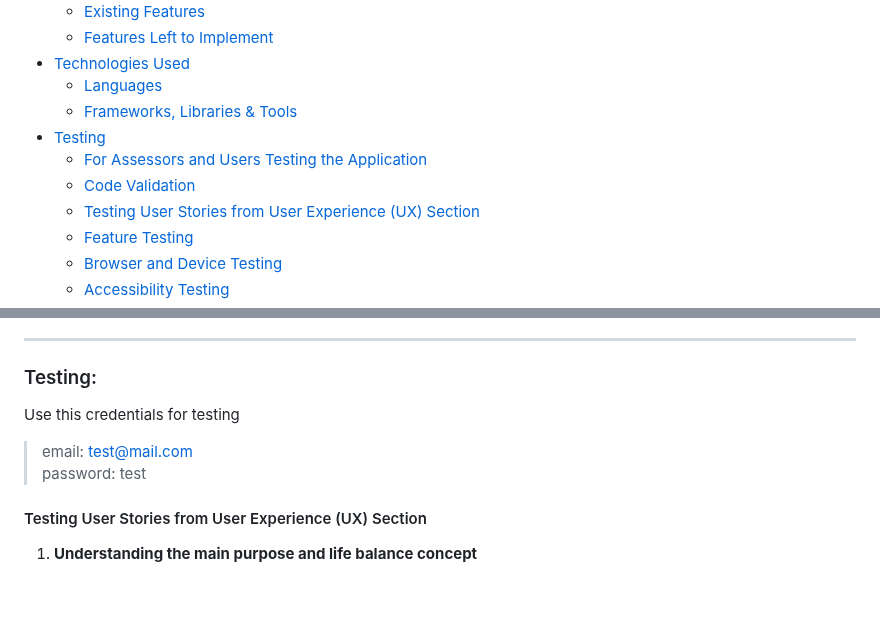
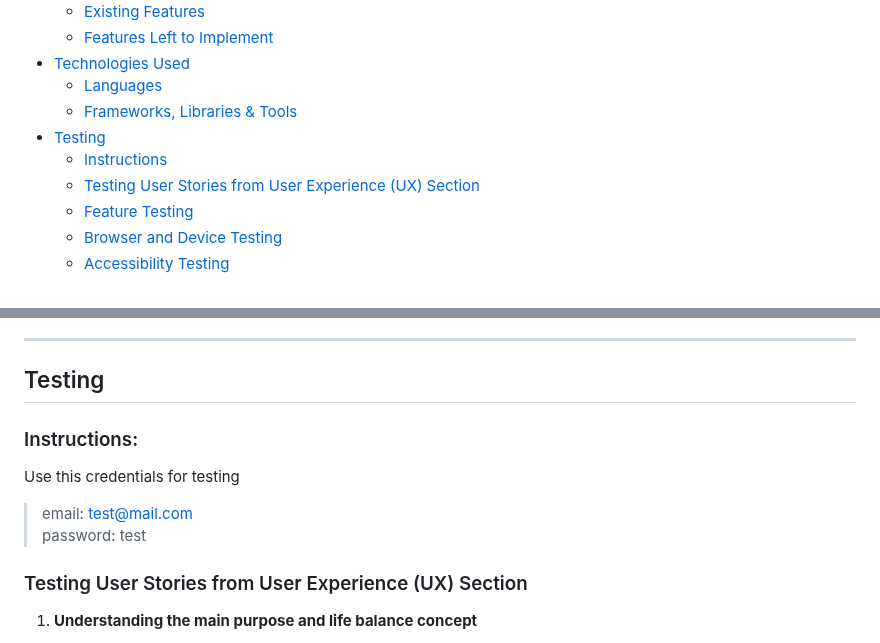
Before and after one commit to iliana-marquez/momentum, a Markdown page: README.md, 2 parts joined by grey strips. Rendered like a GitHub page; blank space fills up the shorter version.

Commit message:
docs: update table of contents with testing section accurate links

```diff
--- a/README.md
+++ b/README.md
@@ -18,8 +18,7 @@ Momentum is a life-tracking web app that helps you stay present while building y
   - [Languages](#languages)
   - [Frameworks, Libraries & Tools](#frameworks-libraries--tools)
 - [Testing](#testing)
-  - [For Assessors and Users Testing the Application](#for-assessors-and-users-testing-the-application)
-  - [Code Validation](#code-validation)
+  - [Instructions](#instructions)
   - [Testing User Stories from User Experience (UX) Section](#testing-user-stories-from-user-experience-ux-section)
   - [Feature Testing](#feature-testing)
   - [Browser and Device Testing](#browser-and-device-testing)
@@ -116,13 +115,16 @@ Created using Canva during the design planning phase (desktop and mobile version
 - VSCode: code editing.
 
 ---
-### Testing:
+## Testing
+
+### Instructions:
 
 Use this credentials for testing
 > email: test@mail.com <br>
 > password: test
 
-#### Testing User Stories from User Experience (UX) Section
+### Testing User Stories from User Experience (UX) Section
+
 1. **Understanding the main purpose and life balance concept**
 - Upon entering the site, users see clear landing page explaining "Sync your life effortlessly with Momentum"
 - About section details how it helps achieve balance without burnout across 5 life categories
```
